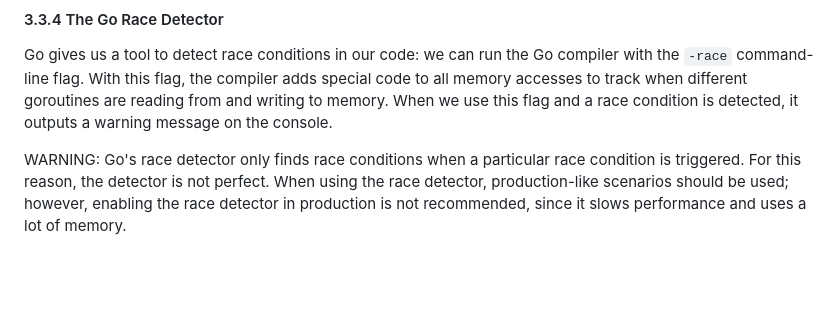
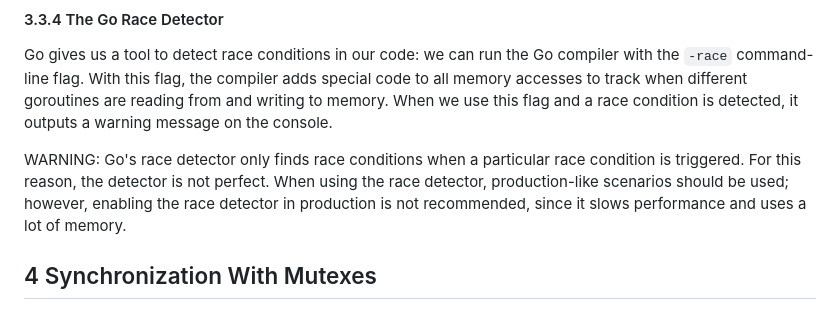
Before and after one commit to ianbunn/tech-wiki, a Markdown page: books/concurrent-go.md, the part around the change. GitHub-like rendering; blank space fills up the shorter version.

Commit message:
Add chapter 4

```diff
--- a/books/concurrent-go.md
+++ b/books/concurrent-go.md
@@ -381,3 +381,5 @@ When we use this flag and a race condition is detected, it outputs a warning mes
 WARNING: Go's race detector only finds race conditions when a particular race condition is triggered.
 For this reason, the detector is not perfect.
 When using the race detector, production-like scenarios should be used; however, enabling the race detector in production is not recommended, since it slows performance and uses a lot of memory.
+
+## 4 Synchronization With Mutexes
```
